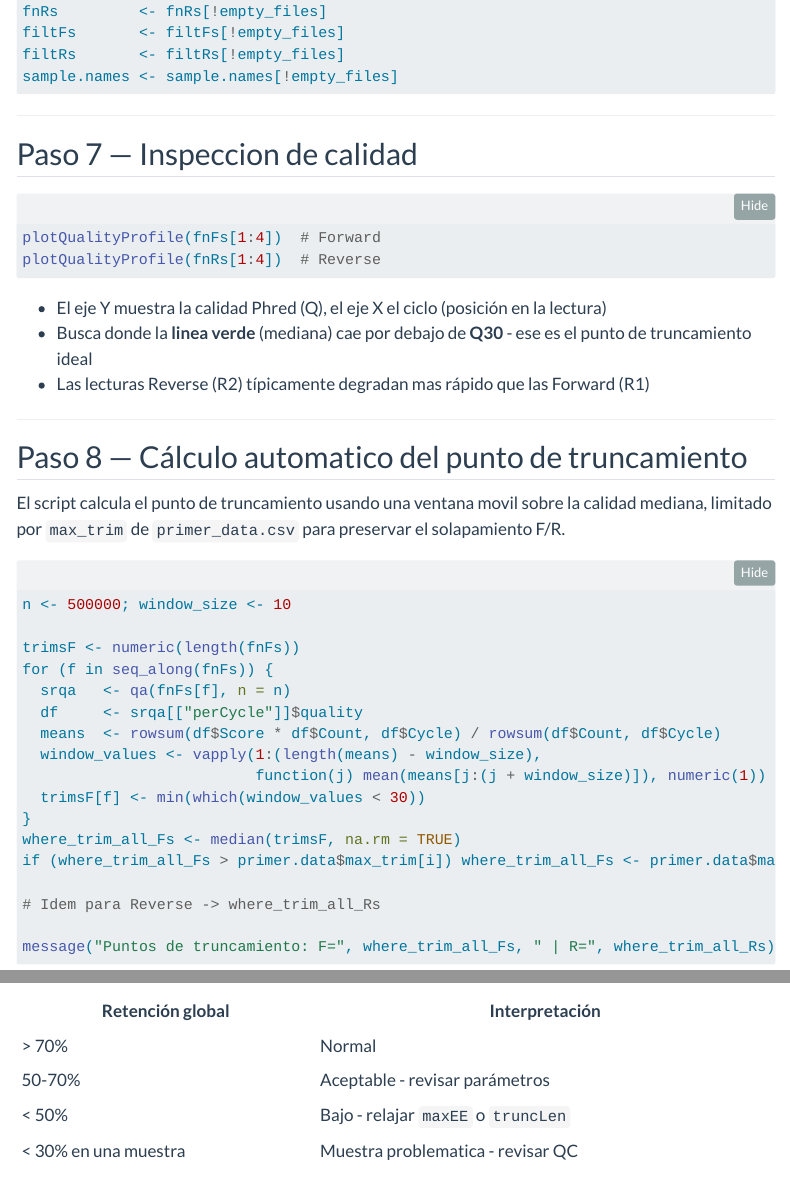
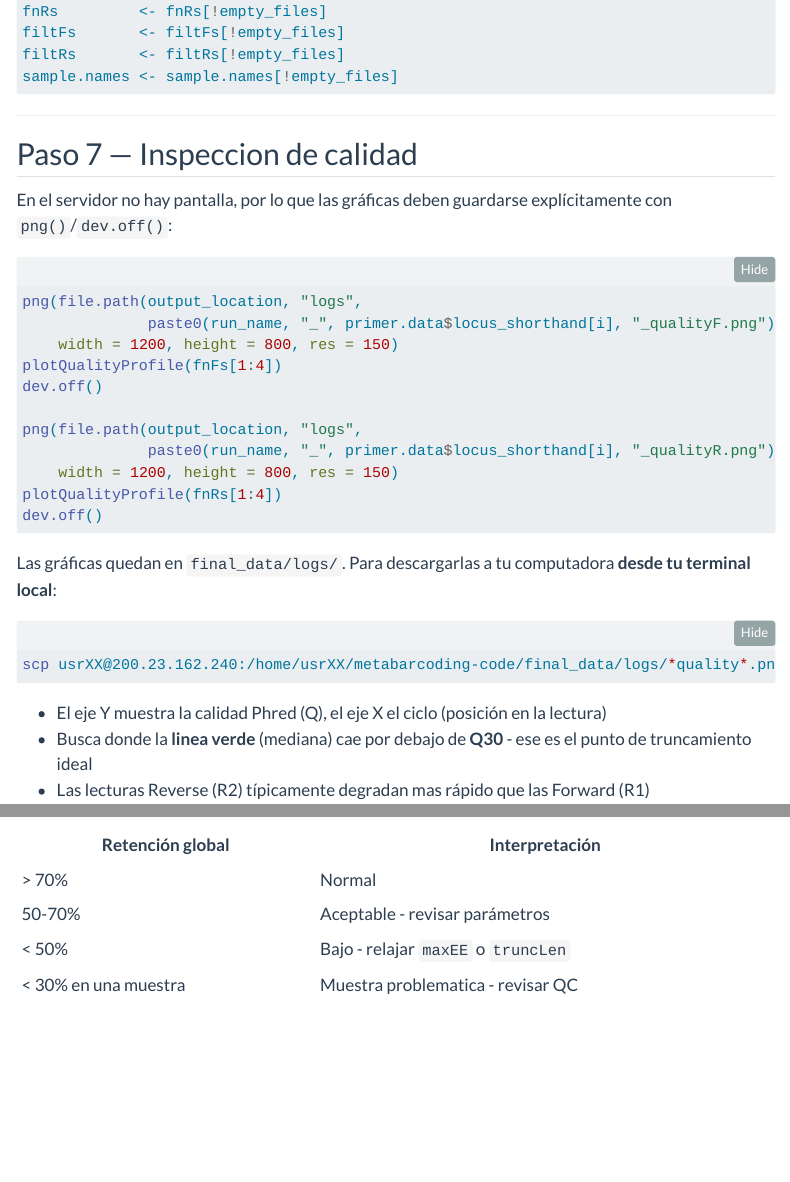
Before and after one commit to taniavaldiviac/metabarcoding-webpage, a Quarto document (2-dada2QAQC-Prep.qmd): the page in a window 1100 px wide, from 3530 px down, and a second part further down, joined at a grey line. Rendered offline with R 4.5, knitr and Pandoc in place of Quarto, with nearby package versions; folded parts are opened; menus at the side of the page are left out.

Commit message:
Save quality profile plots to file on server (no display available)
Replace bare plotQualityProfile() calls with png()/dev.off() wrappers
and add scp download instructions.

Co-Authored-By: Claude Sonnet 4.6 <noreply@anthropic.com>

````diff
--- a/2-dada2QAQC-Prep.qmd
+++ b/2-dada2QAQC-Prep.qmd
@@ -166,9 +166,26 @@ sample.names <- sample.names[!empty_files]
 
 ## Paso 7 — Inspeccion de calidad
 
+En el servidor no hay pantalla, por lo que las gráficas deben guardarse explícitamente con `png()`/`dev.off()`:
+
 ```{r eval=FALSE}
-plotQualityProfile(fnFs[1:4])  # Forward
-plotQualityProfile(fnRs[1:4])  # Reverse
+png(file.path(output_location, "logs",
+              paste0(run_name, "_", primer.data$locus_shorthand[i], "_qualityF.png")),
+    width = 1200, height = 800, res = 150)
+plotQualityProfile(fnFs[1:4])
+dev.off()
+
+png(file.path(output_location, "logs",
+              paste0(run_name, "_", primer.data$locus_shorthand[i], "_qualityR.png")),
+    width = 1200, height = 800, res = 150)
+plotQualityProfile(fnRs[1:4])
+dev.off()
+```
+
+Las gráficas quedan en `final_data/logs/`. Para descargarlas a tu computadora **desde tu terminal local**:
+
+```bash
+scp usrXX@200.23.162.240:/home/usrXX/metabarcoding-code/final_data/logs/*quality*.png ~/Downloads/
 ```
 
 - El eje Y muestra la calidad Phred (Q), el eje X el ciclo (posición en la lectura)
````
